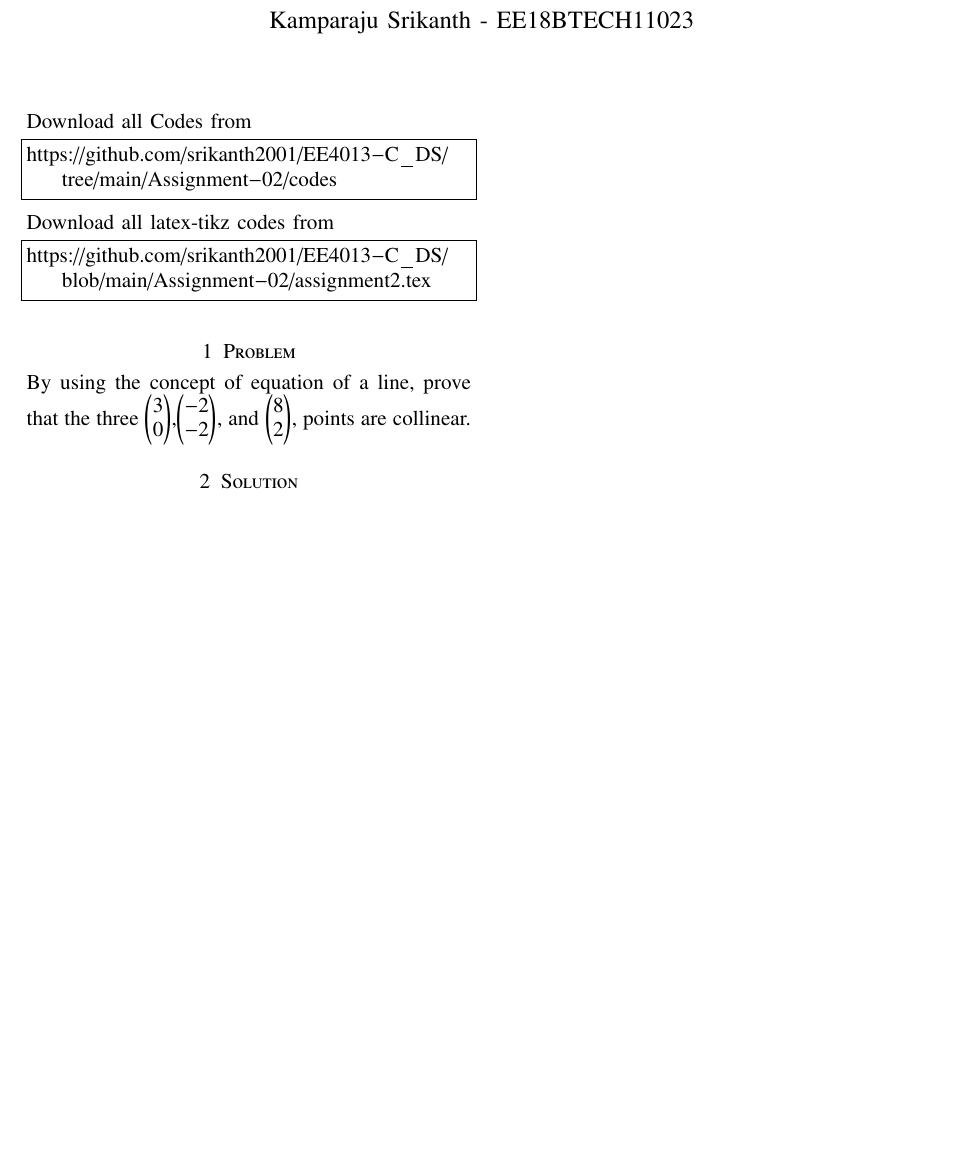
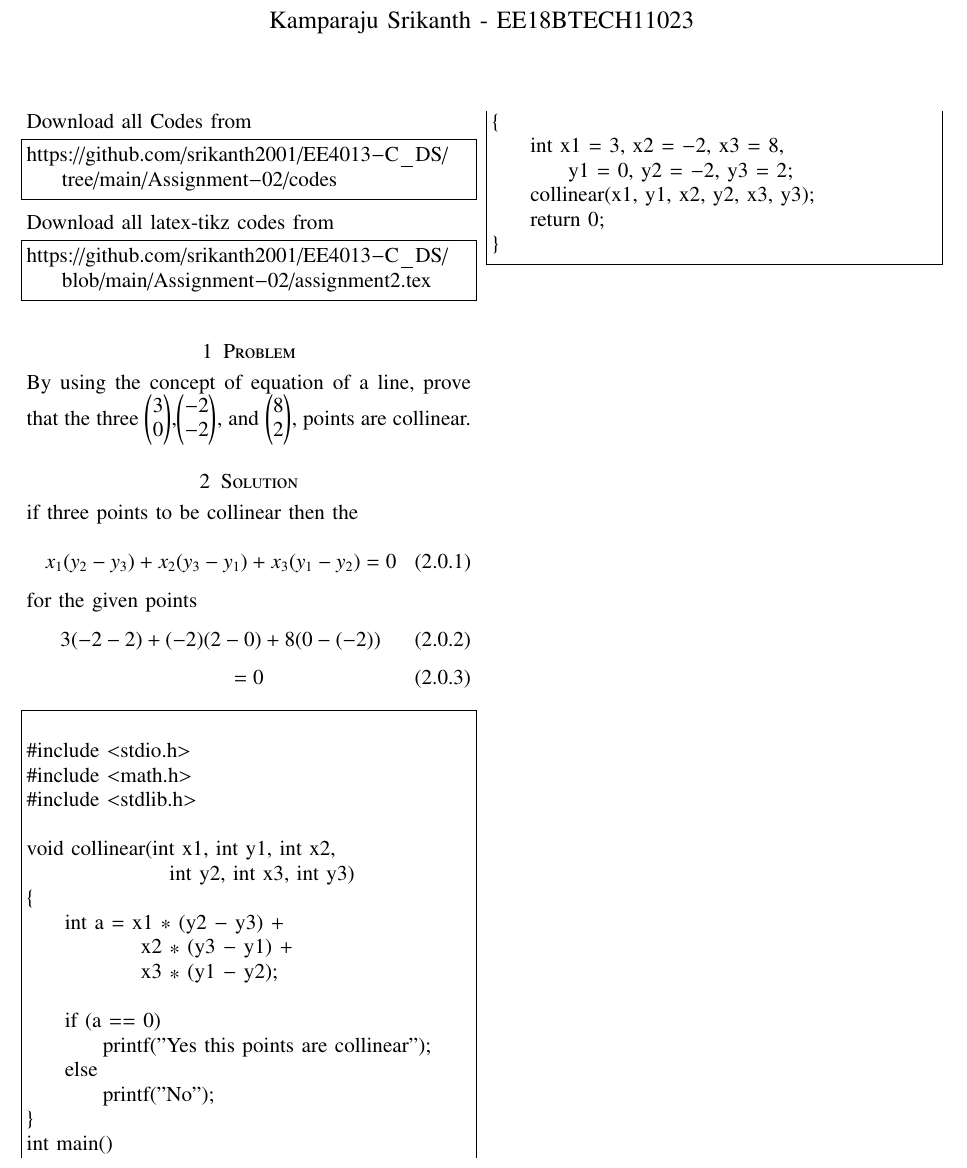
Before and after one commit to srikanth2001/EE4013---C_DS, a LaTeX problem sheet (Assignment-02/assignment2.tex): part of the page, cut so that both start at the same text, the shorter picture padded with empty space. Compiled offline with pdfLaTeX.

Commit message:
Updates from Overleaf

```diff
--- a/Assignment-02/assignment2.tex
+++ b/Assignment-02/assignment2.tex
@@ -149,4 +149,44 @@ By using the concept of equation of a line, prove that the three $\begin{pmatrix
 \end{pmatrix} $,
 points are collinear.
 \section{Solution}
+if three points to be collinear then the
+\newline
+\begin{equation}
+    x_1(y_2-y_3) + x_2(y_3-y_1) + x_3(y_1-y_2) = 0
+\end{equation}
+
+for the given points
+\begin{equation}
+    3(-2 - 2) + (-2)(2-0) + 8(0-(-2))
+\end{equation}
+\begin{equation}
+    = 0
+\end{equation}
+
+ \begin{lstlisting}
+
+#include <stdio.h>
+#include <math.h>
+#include <stdlib.h>
+
+void collinear(int x1, int y1, int x2,
+               int y2, int x3, int y3)
+{
+    int a = x1 * (y2 - y3) +
+            x2 * (y3 - y1) +
+            x3 * (y1 - y2);
+
+    if (a == 0)
+        printf("Yes this points are collinear");
+    else
+        printf("No");
+}
+int main()
+{
+    int x1 = 3, x2 = -2, x3 = 8,
+        y1 = 0, y2 = -2, y3 = 2;
+    collinear(x1, y1, x2, y2, x3, y3);
+    return 0;
+}
+\end{lstlisting}
 \end{document}
```
Also changed, not shown: Assignment-02/assignment2.pdf (added).
